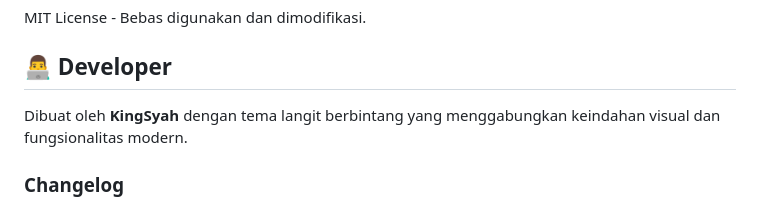
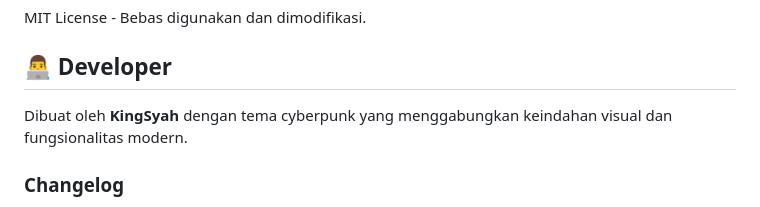
Before and after one commit to KingSyah/AppPages, a Markdown page: README.md, the part around the change. Rendered like a GitHub page.

```diff
--- a/README.md
+++ b/README.md
@@ -270,7 +270,7 @@ MIT License - Bebas digunakan dan dimodifikasi.
 
 ## 👨‍💻 Developer
 
-Dibuat oleh **KingSyah** dengan tema langit berbintang yang menggabungkan keindahan visual dan fungsionalitas modern.
+Dibuat oleh **KingSyah** dengan tema cyberpunk yang menggabungkan keindahan visual dan fungsionalitas modern.
 
 ### Changelog
 - **v2.0** - Button Editor Tools untuk user awam
```
